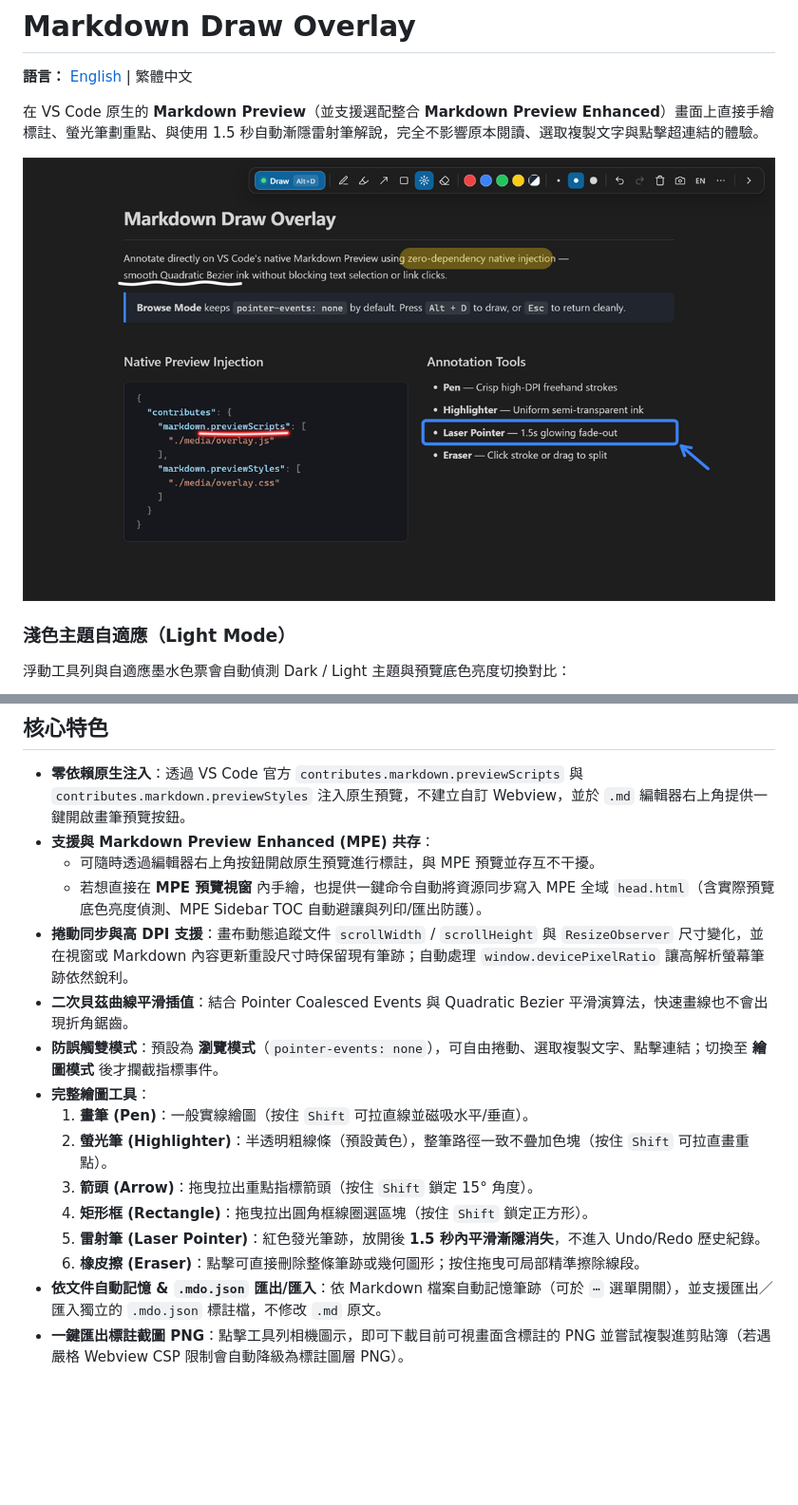
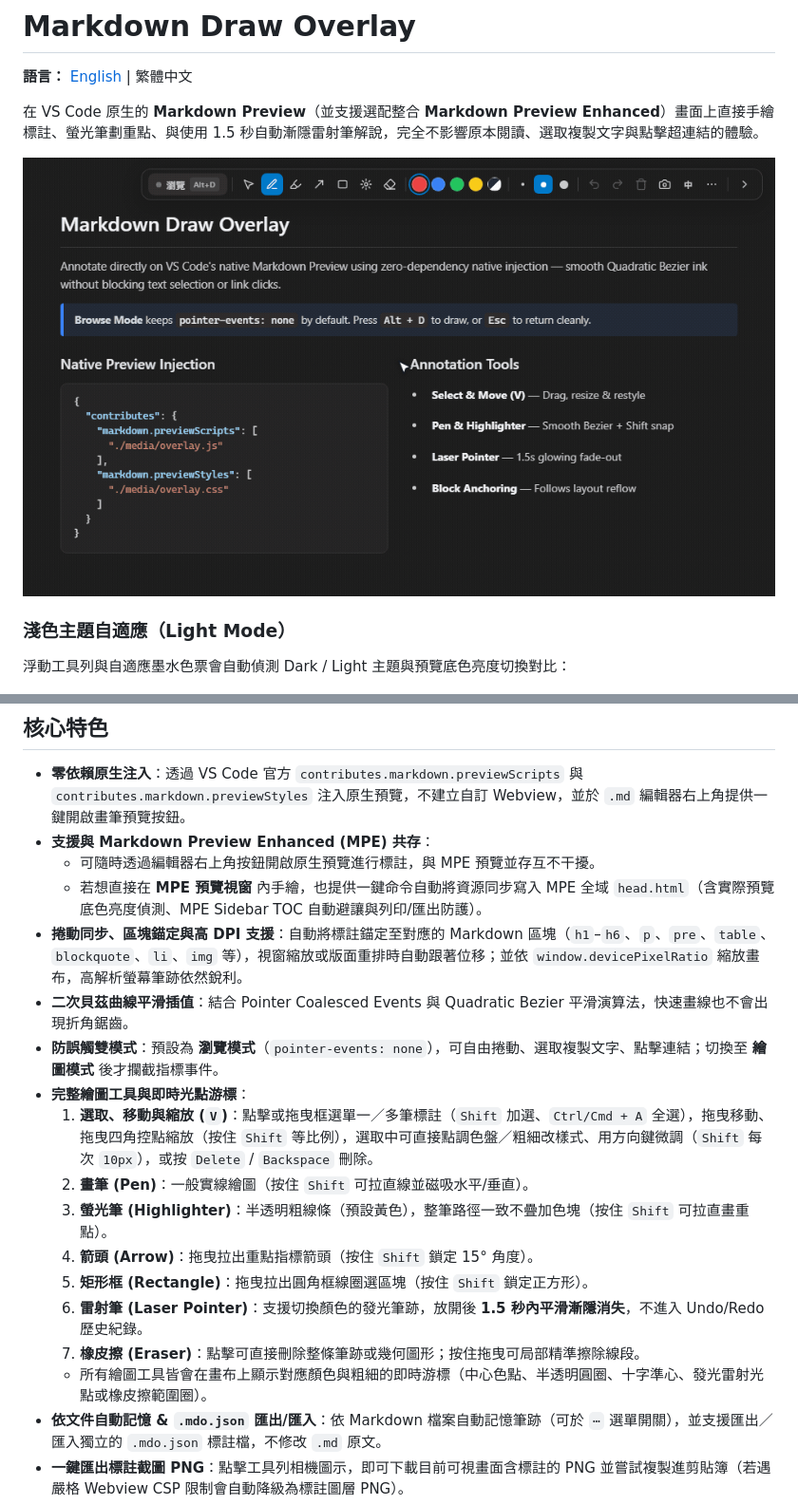
Before and after one commit to Serge45/md-draw, a Markdown page: README.zh-TW.md, 2 parts joined by grey strips. Shown at 95% size. Rendered like a GitHub page; pictures changed too: media/demo.gif (added); blank space fills up the shorter version.

```diff
--- a/README.zh-TW.md
+++ b/README.zh-TW.md
@@ -4,7 +4,7 @@
 
 在 VS Code 原生的 **Markdown Preview**（並支援選配整合 **Markdown Preview Enhanced**）畫面上直接手繪標註、螢光筆劃重點、與使用 1.5 秒自動漸隱雷射筆解說，完全不影響原本閱讀、選取複製文字與點擊超連結的體驗。
 
-![Markdown Draw Overlay 深色模式示意](media/demo-dark.png)
+![Markdown Draw Overlay 實際操作動圖](media/demo.gif)
 
 ### 淺色主題自適應（Light Mode）
 
@@ -18,16 +18,18 @@
 - **支援與 Markdown Preview Enhanced (MPE) 共存**：
   - 可隨時透過編輯器右上角按鈕開啟原生預覽進行標註，與 MPE 預覽並存互不干擾。
   - 若想直接在 **MPE 預覽視窗** 內手繪，也提供一鍵命令自動將資源同步寫入 MPE 全域 `head.html`（含實際預覽底色亮度偵測、MPE Sidebar TOC 自動避讓與列印/匯出防護）。
-- **捲動同步與高 DPI 支援**：畫布動態追蹤文件 `scrollWidth` / `scrollHeight` 與 `ResizeObserver` 尺寸變化，並在視窗或 Markdown 內容更新重設尺寸時保留現有筆跡；自動處理 `window.devicePixelRatio` 讓高解析螢幕筆跡依然銳利。
+- **捲動同步、區塊錨定與高 DPI 支援**：自動將標註錨定至對應的 Markdown 區塊（`h1`–`h6`、`p`、`pre`、`table`、`blockquote`、`li`、`img` 等），視窗縮放或版面重排時自動跟著位移；並依 `window.devicePixelRatio` 縮放畫布，高解析螢幕筆跡依然銳利。
 - **二次貝茲曲線平滑插值**：結合 Pointer Coalesced Events 與 Quadratic Bezier 平滑演算法，快速畫線也不會出現折角鋸齒。
 - **防誤觸雙模式**：預設為 **瀏覽模式**（`pointer-events: none`），可自由捲動、選取複製文字、點擊連結；切換至 **繪圖模式** 後才攔截指標事件。
-- **完整繪圖工具**：
-  1. **畫筆 (Pen)**：一般實線繪圖（按住 `Shift` 可拉直線並磁吸水平/垂直）。
-  2. **螢光筆 (Highlighter)**：半透明粗線條（預設黃色），整筆路徑一致不疊加色塊（按住 `Shift` 可拉直畫重點）。
-  3. **箭頭 (Arrow)**：拖曳拉出重點指標箭頭（按住 `Shift` 鎖定 15° 角度）。
-  4. **矩形框 (Rectangle)**：拖曳拉出圓角框線圈選區塊（按住 `Shift` 鎖定正方形）。
-  5. **雷射筆 (Laser Pointer)**：紅色發光筆跡，放開後 **1.5 秒內平滑漸隱消失**，不進入 Undo/Redo 歷史紀錄。
-  6. **橡皮擦 (Eraser)**：點擊可直接刪除整條筆跡或幾何圖形；按住拖曳可局部精準擦除線段。
+- **完整繪圖工具與即時光點游標**：
+  1. **選取、移動與縮放 (`V`)**：點擊或拖曳框選單一／多筆標註（`Shift` 加選、`Ctrl/Cmd + A` 全選），拖曳移動、拖曳四角控點縮放（按住 `Shift` 等比例），選取中可直接點調色盤／粗細改樣式、用方向鍵微調（`Shift` 每次 `10px`），或按 `Delete` / `Backspace` 刪除。
+  2. **畫筆 (Pen)**：一般實線繪圖（按住 `Shift` 可拉直線並磁吸水平/垂直）。
+  3. **螢光筆 (Highlighter)**：半透明粗線條（預設黃色），整筆路徑一致不疊加色塊（按住 `Shift` 可拉直畫重點）。
+  4. **箭頭 (Arrow)**：拖曳拉出重點指標箭頭（按住 `Shift` 鎖定 15° 角度）。
+  5. **矩形框 (Rectangle)**：拖曳拉出圓角框線圈選區塊（按住 `Shift` 鎖定正方形）。
+  6. **雷射筆 (Laser Pointer)**：支援切換顏色的發光筆跡，放開後 **1.5 秒內平滑漸隱消失**，不進入 Undo/Redo 歷史紀錄。
+  7. **橡皮擦 (Eraser)**：點擊可直接刪除整條筆跡或幾何圖形；按住拖曳可局部精準擦除線段。
+  - 所有繪圖工具皆會在畫布上顯示對應顏色與粗細的即時游標（中心色點、半透明圓圈、十字準心、發光雷射光點或橡皮擦範圍圈）。
 - **依文件自動記憶 & `.mdo.json` 匯出/匯入**：依 Markdown 檔案自動記憶筆跡（可於 `⋯` 選單開關），並支援匯出／匯入獨立的 `.mdo.json` 標註檔，不修改 `.md` 原文。
 - **一鍵匯出標註截圖 PNG**：點擊工具列相機圖示，即可下載目前可視畫面含標註的 PNG 並嘗試複製進剪貼簿（若遇嚴格 Webview CSP 限制會自動降級為標註圖層 PNG）。
 - **雙語 UI 與 VS Code 主題自適應**：工具列支援 **English / 繁體中文** 自動偵測與一鍵即時切換（`EN` / `中`），並依實際預覽背景亮度自動切換黑/白自適應墨水色票。
```
Also changed, not shown: other parts of README.zh-TW.md (+6 -2 lines), README.md (+17 -11 lines).
